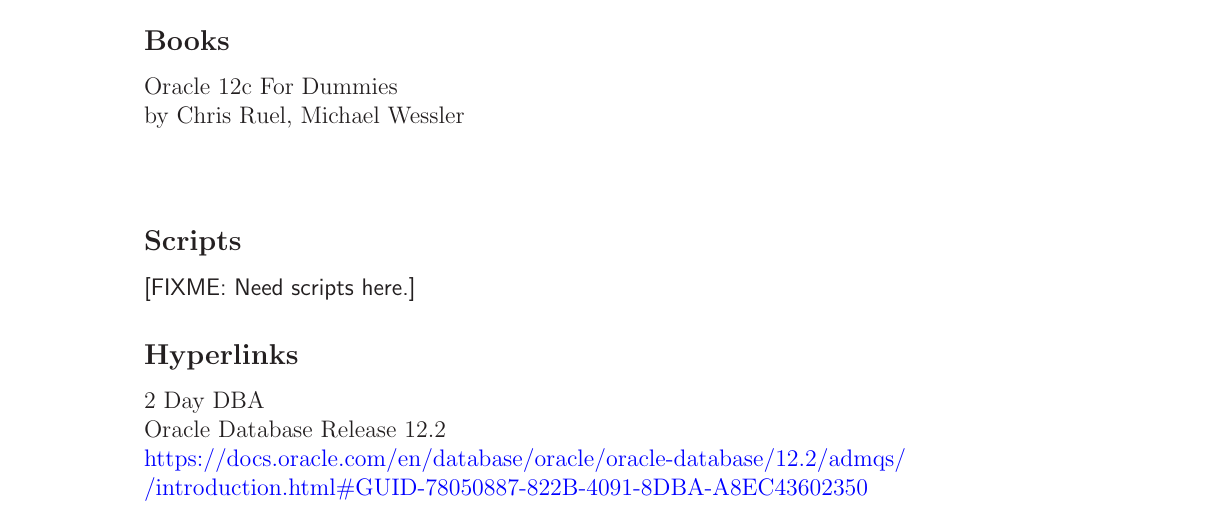
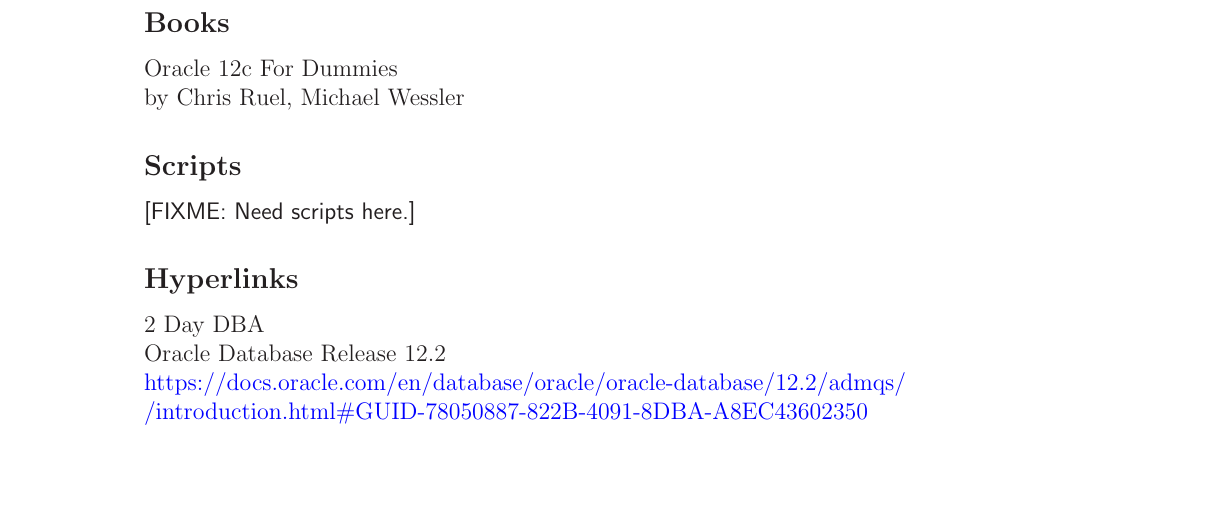
Before and after one commit to marcilr/tex-oracle, a LaTeX paper (oracle.tex, which reads 00SECTIONS/appendix/books.tex): part of page 14 of 14, cut so that both start at the same text, the shorter picture padded with empty space. Compiled offline with LaTeX, dvips and Ghostscript.

Commit message:
Removed extra whitespace.

```diff
--- a/00SECTIONS/appendix/books.tex
+++ b/00SECTIONS/appendix/books.tex
@@ -14,5 +14,4 @@
 \subsection{Books}
 
 Oracle 12c For Dummies\\
-by Chris Ruel, Michael Wessler\\
-\\
+by Chris Ruel, Michael Wessler
```
